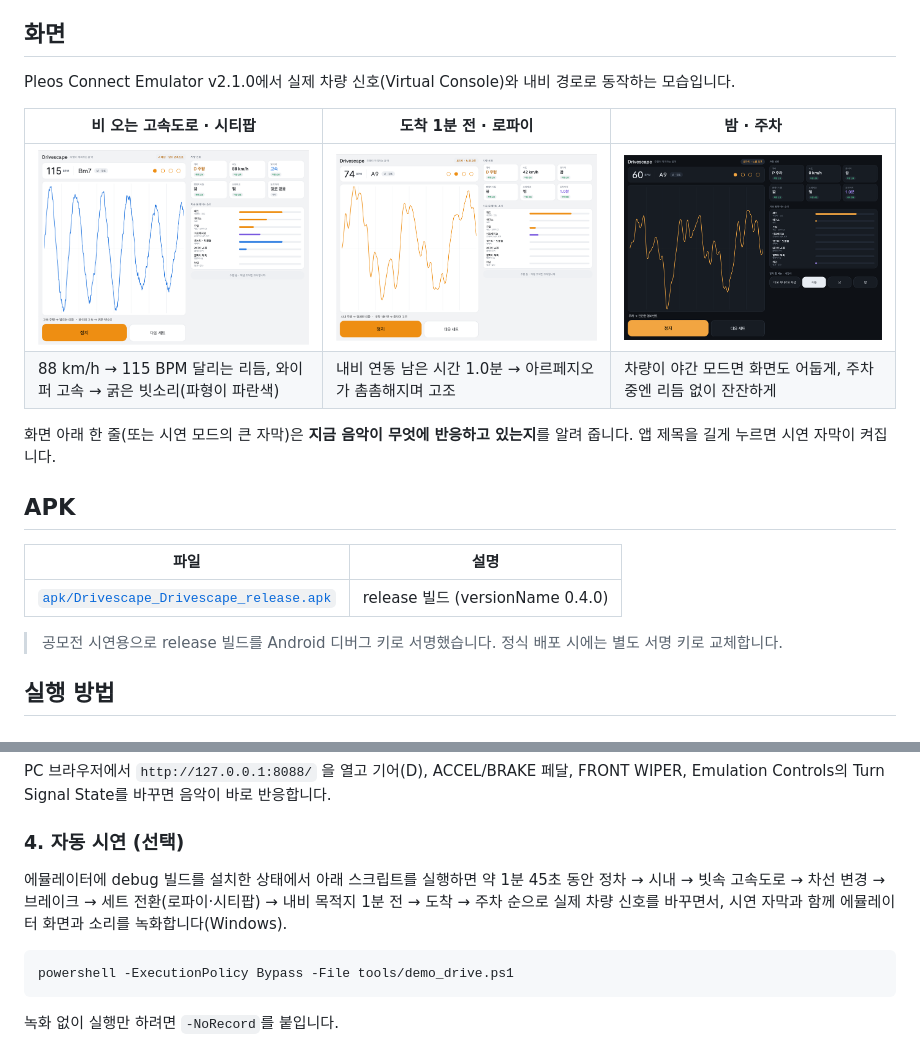
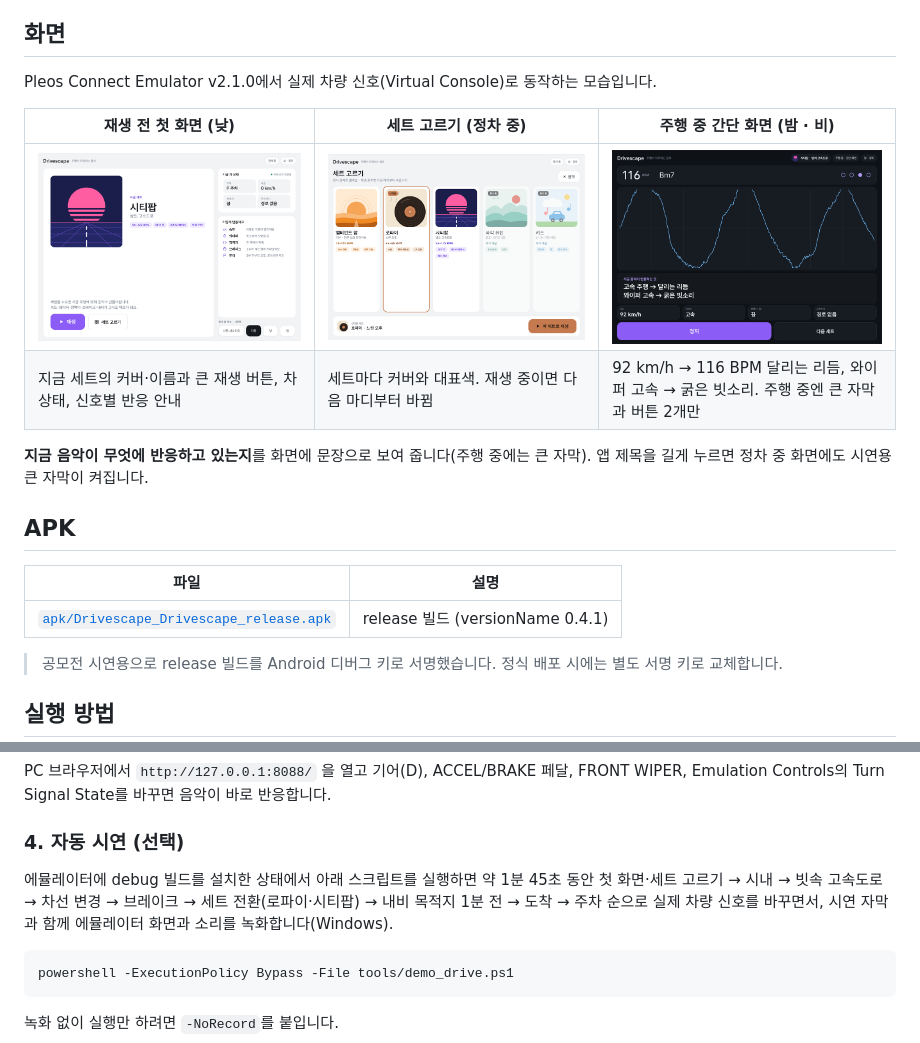
Before and after one commit to eorua8801/drivescape, a Markdown page: README.md, 2 parts joined by grey strips. Drawn GitHub-style; pictures changed too: docs/images/arrival_navi_lofi.png (deleted), docs/images/drive_rain_citypop.png (deleted), docs/images/driving_night_rain.png (added).

````diff
--- a/README.md
+++ b/README.md
@@ -8,20 +8,20 @@
 
 ## 화면
 
-Pleos Connect Emulator v2.1.0에서 실제 차량 신호(Virtual Console)와 내비 경로로 동작하는 모습입니다.
+Pleos Connect Emulator v2.1.0에서 실제 차량 신호(Virtual Console)로 동작하는 모습입니다.
 
-| 비 오는 고속도로 · 시티팝 | 도착 1분 전 · 로파이 | 밤 · 주차 |
+| 재생 전 첫 화면 (낮) | 세트 고르기 (정차 중) | 주행 중 간단 화면 (밤 · 비) |
 |---|---|---|
-| ![고속 주행과 와이퍼 고속에 반응하는 화면](docs/images/drive_rain_citypop.png) | ![내비 남은 시간 1분, 음악이 고조되는 화면](docs/images/arrival_navi_lofi.png) | ![차량 야간 모드에 맞춘 어두운 화면](docs/images/night_parked_lofi.png) |
-| 88 km/h → 115 BPM 달리는 리듬, 와이퍼 고속 → 굵은 빗소리(파형이 파란색) | 내비 연동 남은 시간 1.0분 → 아르페지오가 촘촘해지며 고조 | 차량이 야간 모드면 화면도 어둡게, 주차 중엔 리듬 없이 잔잔하게 |
+| ![세트 커버와 재생 버튼, 지금 차 상태, 반응 안내가 있는 첫 화면](docs/images/home_day_citypop.png) | ![세트 커버 카드 5장, 국악 퓨전과 키즈는 준비 중](docs/images/set_picker.png) | ![주행 중 큰 반응 자막과 차 상태 4칸만 남은 화면](docs/images/driving_night_rain.png) |
+| 지금 세트의 커버·이름과 큰 재생 버튼, 차 상태, 신호별 반응 안내 | 세트마다 커버와 대표색. 재생 중이면 다음 마디부터 바뀜 | 92 km/h → 116 BPM 달리는 리듬, 와이퍼 고속 → 굵은 빗소리. 주행 중엔 큰 자막과 버튼 2개만 |
 
-화면 아래 한 줄(또는 시연 모드의 큰 자막)은 **지금 음악이 무엇에 반응하고 있는지**를 알려 줍니다. 앱 제목을 길게 누르면 시연 자막이 켜집니다.
+**지금 음악이 무엇에 반응하고 있는지**를 화면에 문장으로 보여 줍니다(주행 중에는 큰 자막). 앱 제목을 길게 누르면 정차 중 화면에도 시연용 큰 자막이 켜집니다.
 
 ## APK
 
 | 파일 | 설명 |
 |---|---|
-| [`apk/Drivescape_Drivescape_release.apk`](apk/Drivescape_Drivescape_release.apk) | release 빌드 (versionName 0.4.0) |
+| [`apk/Drivescape_Drivescape_release.apk`](apk/Drivescape_Drivescape_release.apk) | release 빌드 (versionName 0.4.1) |
 
 > 공모전 시연용으로 release 빌드를 Android 디버그 키로 서명했습니다. 정식 배포 시에는 별도 서명 키로 교체합니다.
 
@@ -46,7 +46,7 @@ adb forward tcp:8088 tcp:8088
 PC 브라우저에서 `http://127.0.0.1:8088/` 을 열고 기어(D), ACCEL/BRAKE 페달, FRONT WIPER, Emulation Controls의 Turn Signal State를 바꾸면 음악이 바로 반응합니다.
 
 ### 4. 자동 시연 (선택)
-에뮬레이터에 debug 빌드를 설치한 상태에서 아래 스크립트를 실행하면 약 1분 45초 동안 정차 → 시내 → 빗속 고속도로 → 차선 변경 → 브레이크 → 세트 전환(로파이·시티팝) → 내비 목적지 1분 전 → 도착 → 주차 순으로 실제 차량 신호를 바꾸면서, 시연 자막과 함께 에뮬레이터 화면과 소리를 녹화합니다(Windows).
+에뮬레이터에 debug 빌드를 설치한 상태에서 아래 스크립트를 실행하면 약 1분 45초 동안 첫 화면·세트 고르기 → 시내 → 빗속 고속도로 → 차선 변경 → 브레이크 → 세트 전환(로파이·시티팝) → 내비 목적지 1분 전 → 도착 → 주차 순으로 실제 차량 신호를 바꾸면서, 시연 자막과 함께 에뮬레이터 화면과 소리를 녹화합니다(Windows).
 ```bash
 powershell -ExecutionPolicy Bypass -File tools/demo_drive.ps1
 ```
````
Also changed, not shown: 6 other files.
